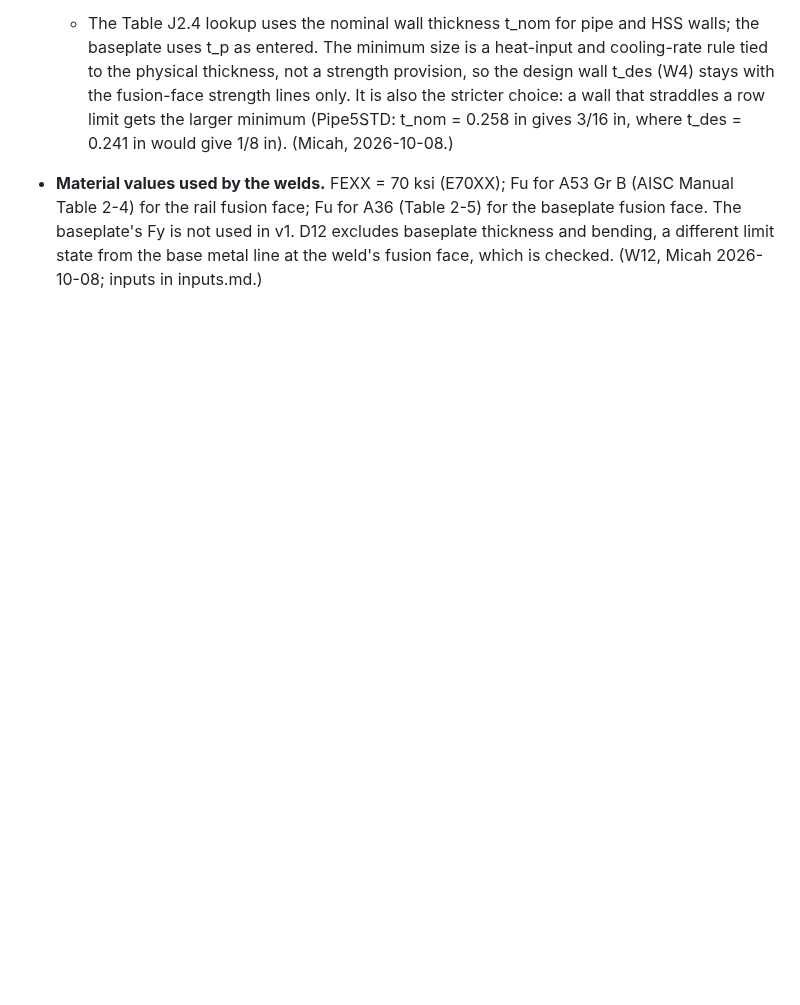
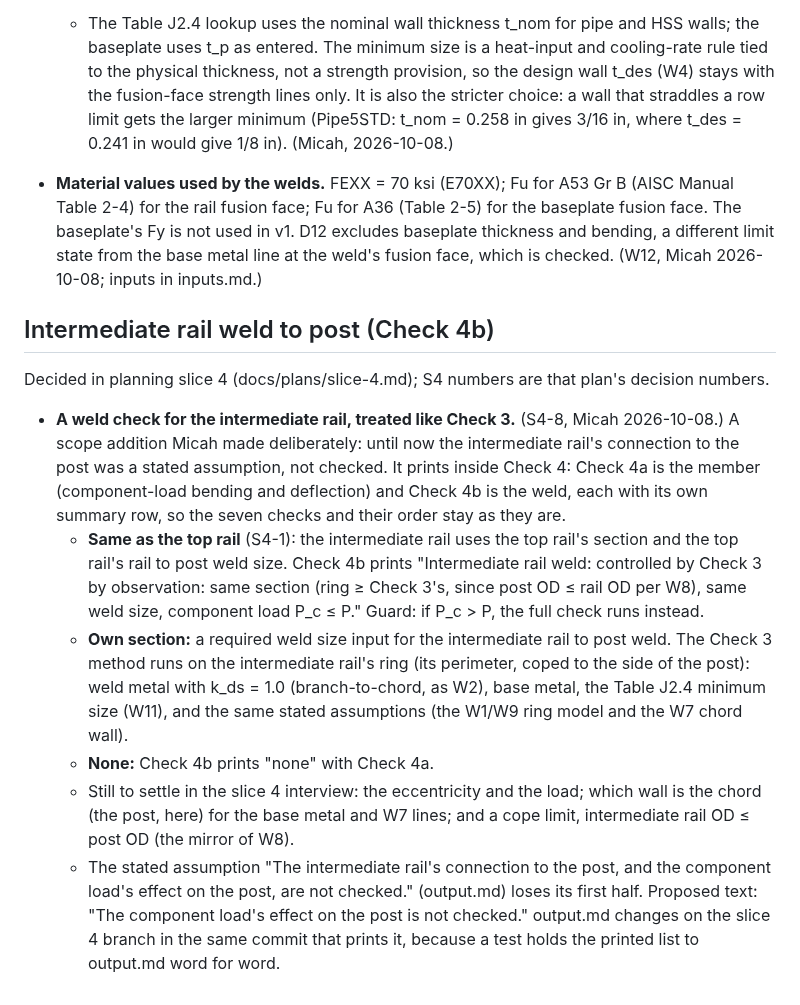
Before and after one commit to mensingmicah/handrail-designer, a Markdown page: docs/brief/welds.md, the part around the change. Drawn GitHub-style; blank space fills up the shorter version.

Commit message:
Brief: slice 4 S4-8, intermediate rail weld to post as Check 4b (scope addition, Micah)
Co-Authored-By: Claude Opus 5.5 <noreply@anthropic.com>

```diff
--- a/docs/brief/welds.md
+++ b/docs/brief/welds.md
@@ -208,3 +208,39 @@ plan's decision numbers, kept for the record.
   used in v1. D12 excludes baseplate thickness and bending, a different
   limit state from the base metal line at the weld's fusion face, which
   is checked. (W12, Micah 2026-10-08; inputs in inputs.md.)
+
+## Intermediate rail weld to post (Check 4b)
+
+Decided in planning slice 4 (docs/plans/slice-4.md); S4 numbers are that
+plan's decision numbers.
+
+- **A weld check for the intermediate rail, treated like Check 3.**
+  (S4-8, Micah 2026-10-08.) A scope addition Micah made deliberately:
+  until now the intermediate rail's connection to the post was a stated
+  assumption, not checked. It prints inside Check 4: Check 4a is the
+  member (component-load bending and deflection) and Check 4b is the
+  weld, each with its own summary row, so the seven checks and their
+  order stay as they are.
+  - **Same as the top rail** (S4-1): the intermediate rail uses the top
+    rail's section and the top rail's rail to post weld size. Check 4b
+    prints "Intermediate rail weld: controlled by Check 3 by observation:
+    same section (ring ≥ Check 3's, since post OD ≤ rail OD per W8), same
+    weld size, component load P_c ≤ P." Guard: if P_c > P, the full
+    check runs instead.
+  - **Own section:** a required weld size input for the intermediate rail
+    to post weld. The Check 3 method runs on the intermediate rail's ring
+    (its perimeter, coped to the side of the post): weld metal with
+    k_ds = 1.0 (branch-to-chord, as W2), base metal, the Table J2.4
+    minimum size (W11), and the same stated assumptions (the W1/W9 ring
+    model and the W7 chord wall).
+  - **None:** Check 4b prints "none" with Check 4a.
+  - Still to settle in the slice 4 interview: the eccentricity and the
+    load; which wall is the chord (the post, here) for the base metal and
+    W7 lines; and a cope limit, intermediate rail OD ≤ post OD (the
+    mirror of W8).
+  - The stated assumption "The intermediate rail's connection to the
+    post, and the component load's effect on the post, are not checked."
+    (output.md) loses its first half. Proposed text: "The component
+    load's effect on the post is not checked." output.md changes on the
+    slice 4 branch in the same commit that prints it, because a test
+    holds the printed list to output.md word for word.
```
Also changed, not shown: docs/brief/checks.md (+3 -1 lines).
